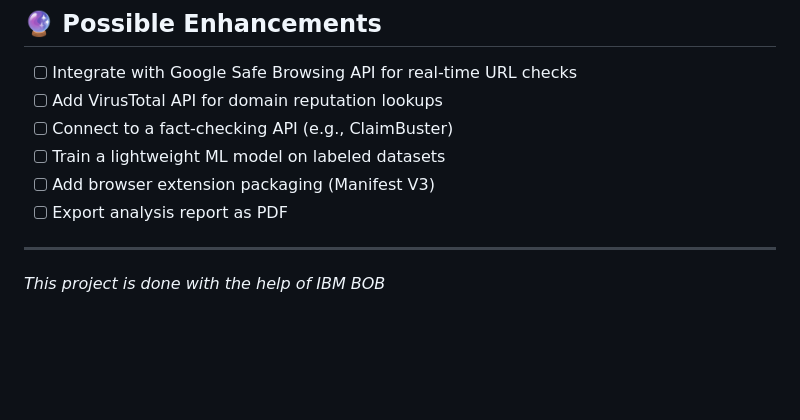
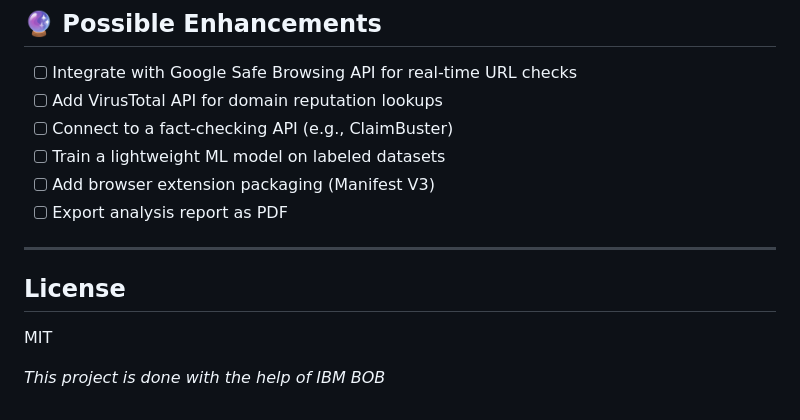
Before and after one commit to kishre26/TrustShield, a Markdown page: README.md, the part around the change. GitHub-like rendering; blank space fills up the shorter version.

Commit message:
Made changes in the README

```diff
--- a/README.md
+++ b/README.md
@@ -100,4 +100,8 @@ Always cross-reference suspicious content with authoritative sources.
 
 ---
 
+## License
+
+MIT
+
 *This project is done with the help of IBM BOB*
```
